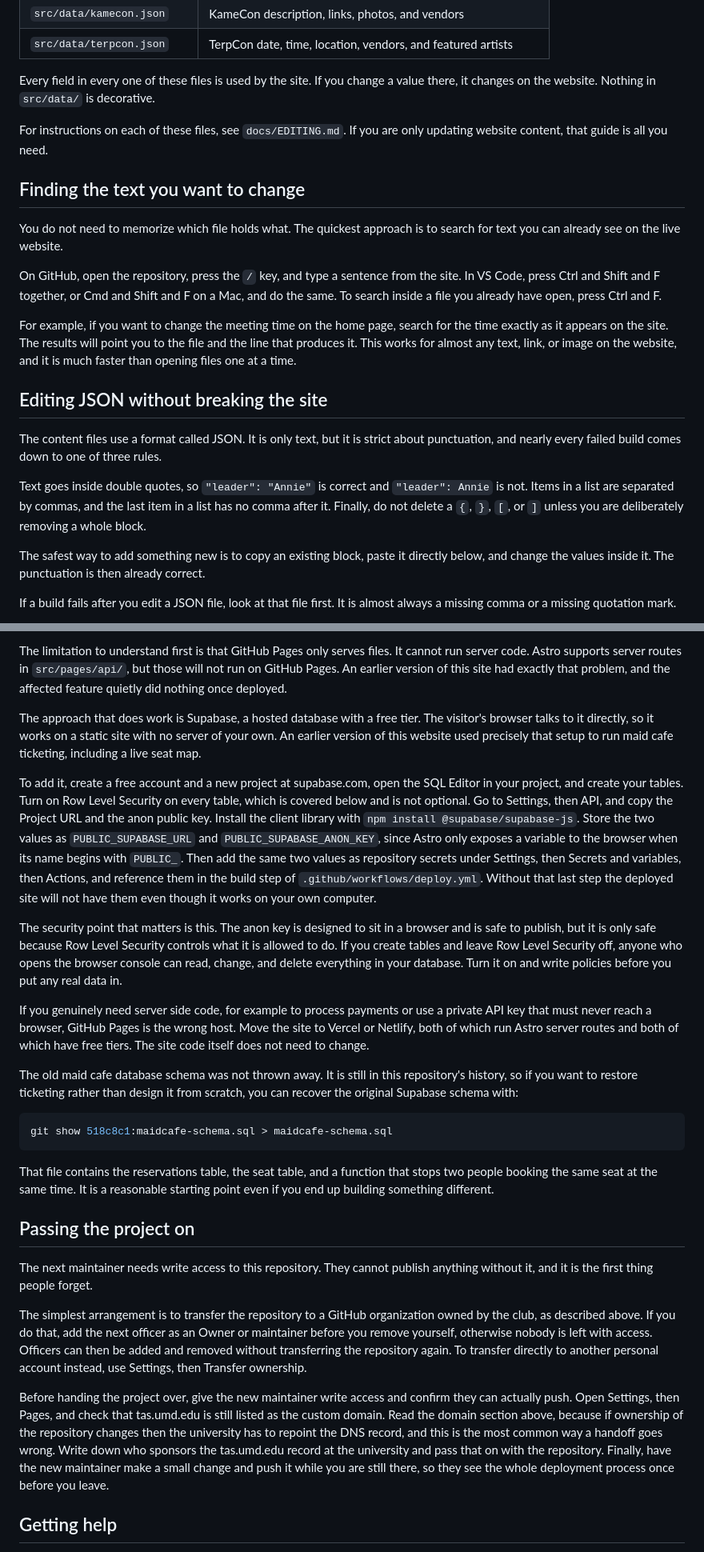
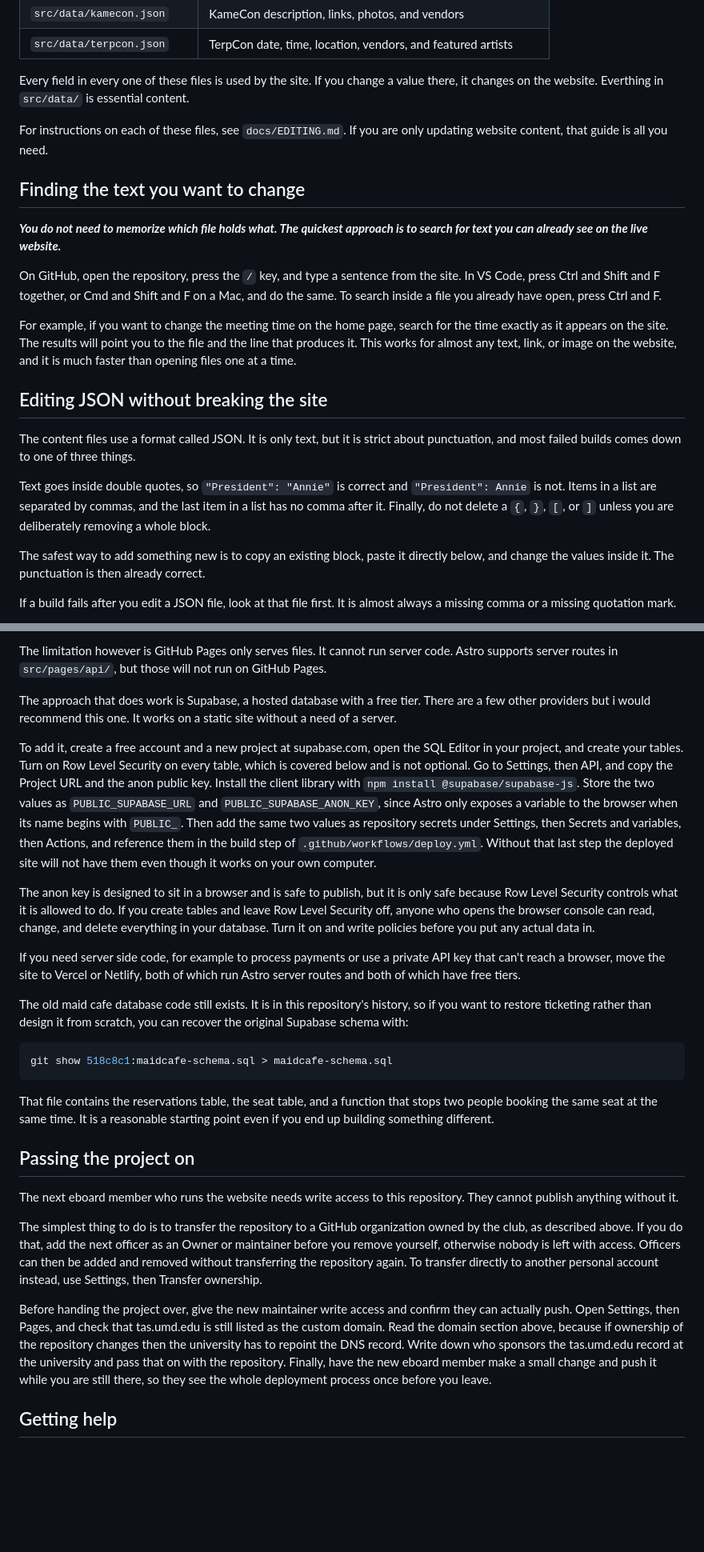
Before and after one commit to Kcyle/terrapinanimesocietyweb, a Markdown page: README.md, 2 parts joined by grey strips. Shown at 80% size. Drawn GitHub-style; blank space fills up the shorter version.

````diff
--- a/README.md
+++ b/README.md
@@ -28,13 +28,13 @@ Most of the website's content is stored as JSON files in `src/data/`. In most ca
 | `src/data/kamecon.json`    | KameCon description, links, photos, and vendors                    |
 | `src/data/terpcon.json`    | TerpCon date, time, location, vendors, and featured artists        |
 
-Every field in every one of these files is used by the site. If you change a value there, it changes on the website. Nothing in `src/data/` is decorative.
+Every field in every one of these files is used by the site. If you change a value there, it changes on the website. Everthing in `src/data/` is essential content.
 
 For instructions on each of these files, see `docs/EDITING.md`. If you are only updating website content, that guide is all you need.
 
 ## Finding the text you want to change
 
-You do not need to memorize which file holds what. The quickest approach is to search for text you can already see on the live website.
+***You do not need to memorize which file holds what. The quickest approach is to search for text you can already see on the live website.***
 
 On GitHub, open the repository, press the `/` key, and type a sentence from the site. In VS Code, press Ctrl and Shift and F together, or Cmd and Shift and F on a Mac, and do the same. To search inside a file you already have open, press Ctrl and F.
 
@@ -42,9 +42,9 @@ For example, if you want to change the meeting time on the home page, search for
 
 ## Editing JSON without breaking the site
 
-The content files use a format called JSON. It is only text, but it is strict about punctuation, and nearly every failed build comes down to one of three rules.
+The content files use a format called JSON. It is only text, but it is strict about punctuation, and most failed builds comes down to one of three things.
 
-Text goes inside double quotes, so `"leader": "Annie"` is correct and `"leader": Annie` is not. Items in a list are separated by commas, and the last item in a list has no comma after it. Finally, do not delete a `{`, `}`, `[`, or `]` unless you are deliberately removing a whole block.
+Text goes inside double quotes, so `"President": "Annie"` is correct and `"President": Annie` is not. Items in a list are separated by commas, and the last item in a list has no comma after it. Finally, do not delete a `{`, `}`, `[`, or `]` unless you are deliberately removing a whole block.
 
 The safest way to add something new is to copy an existing block, paste it directly below, and change the values inside it. The punctuation is then already correct.
 
@@ -236,15 +204,15 @@ The site is static at the moment, which is why it is free and needs no maintenan
 
-The limitation to understand first is that GitHub Pages only serves files. It cannot run server code. Astro supports server routes in `src/pages/api/`, but those will not run on GitHub Pages. An earlier version of this site had exactly that problem, and the affected feature quietly did nothing once deployed.
+The limitation however is GitHub Pages only serves files. It cannot run server code. Astro supports server routes in `src/pages/api/`, but those will not run on GitHub Pages.
 
-The approach that does work is Supabase, a hosted database with a free tier. The visitor's browser talks to it directly, so it works on a static site with no server of your own. An earlier version of this website used precisely that setup to run maid cafe ticketing, including a live seat map.
+The approach that does work is Supabase, a hosted database with a free tier. There are a few other providers but i would recommend this one. It works on a static site without a need of a server.
 
 To add it, create a free account and a new project at supabase.com, open the SQL Editor in your project, and create your tables. Turn on Row Level Security on every table, which is covered below and is not optional. Go to Settings, then API, and copy the Project URL and the anon public key. Install the client library with `npm install @supabase/supabase-js`. Store the two values as `PUBLIC_SUPABASE_URL` and `PUBLIC_SUPABASE_ANON_KEY`, since Astro only exposes a variable to the browser when its name begins with `PUBLIC_`. Then add the same two values as repository secrets under Settings, then Secrets and variables, then Actions, and reference them in the build step of `.github/workflows/deploy.yml`. Without that last step the deployed site will not have them even though it works on your own computer.
 
-The security point that matters is this. The anon key is designed to sit in a browser and is safe to publish, but it is only safe because Row Level Security controls what it is allowed to do. If you create tables and leave Row Level Security off, anyone who opens the browser console can read, change, and delete everything in your database. Turn it on and write policies before you put any real data in.
+The anon key is designed to sit in a browser and is safe to publish, but it is only safe because Row Level Security controls what it is allowed to do. If you create tables and leave Row Level Security off, anyone who opens the browser console can read, change, and delete everything in your database. Turn it on and write policies before you put any actual data in.
 
-If you genuinely need server side code, for example to process payments or use a private API key that must never reach a browser, GitHub Pages is the wrong host. Move the site to Vercel or Netlify, both of which run Astro server routes and both of which have free tiers. The site code itself does not need to change.
+If you need server side code, for example to process payments or use a private API key that can't reach a browser, move the site to Vercel or Netlify, both of which run Astro server routes and both of which have free tiers.
 
-The old maid cafe database schema was not thrown away. It is still in this repository's history, so if you want to restore ticketing rather than design it from scratch, you can recover the original Supabase schema with:
+The old maid cafe database code still exists. It is in this repository's history, so if you want to restore ticketing rather than design it from scratch, you can recover the original Supabase schema with:
 
 ```bash
 git show 518c8c1:maidcafe-schema.sql > maidcafe-schema.sql
@@ -254,11 +222,11 @@ That file contains the reservations table, the seat table, and a function that s
 
 ## Passing the project on
 
-The next maintainer needs write access to this repository. They cannot publish anything without it, and it is the first thing people forget.
+The next eboard member who runs the website needs write access to this repository. They cannot publish anything without it.
 
-The simplest arrangement is to transfer the repository to a GitHub organization owned by the club, as described above. If you do that, add the next officer as an Owner or maintainer before you remove yourself, otherwise nobody is left with access. Officers can then be added and removed without transferring the repository again. To transfer directly to another personal account instead, use Settings, then Transfer ownership.
+The simplest thing to do is to transfer the repository to a GitHub organization owned by the club, as described above. If you do that, add the next officer as an Owner or maintainer before you remove yourself, otherwise nobody is left with access. Officers can then be added and removed without transferring the repository again. To transfer directly to another personal account instead, use Settings, then Transfer ownership.
 
-Before handing the project over, give the new maintainer write access and confirm they can actually push. Open Settings, then Pages, and check that tas.umd.edu is still listed as the custom domain. Read the domain section above, because if ownership of the repository changes then the university has to repoint the DNS record, and this is the most common way a handoff goes wrong. Write down who sponsors the tas.umd.edu record at the university and pass that on with the repository. Finally, have the new maintainer make a small change and push it while you are still there, so they see the whole deployment process once before you leave.
+Before handing the project over, give the new maintainer write access and confirm they can actually push. Open Settings, then Pages, and check that tas.umd.edu is still listed as the custom domain. Read the domain section above, because if ownership of the repository changes then the university has to repoint the DNS record. Write down who sponsors the tas.umd.edu record at the university and pass that on with the repository. Finally, have the new eboard member make a small change and push it while you are still there, so they see the whole deployment process once before you leave.
 
 ## Getting help
 
````
Also changed, not shown: other parts of README.md (+7 -39 lines).
